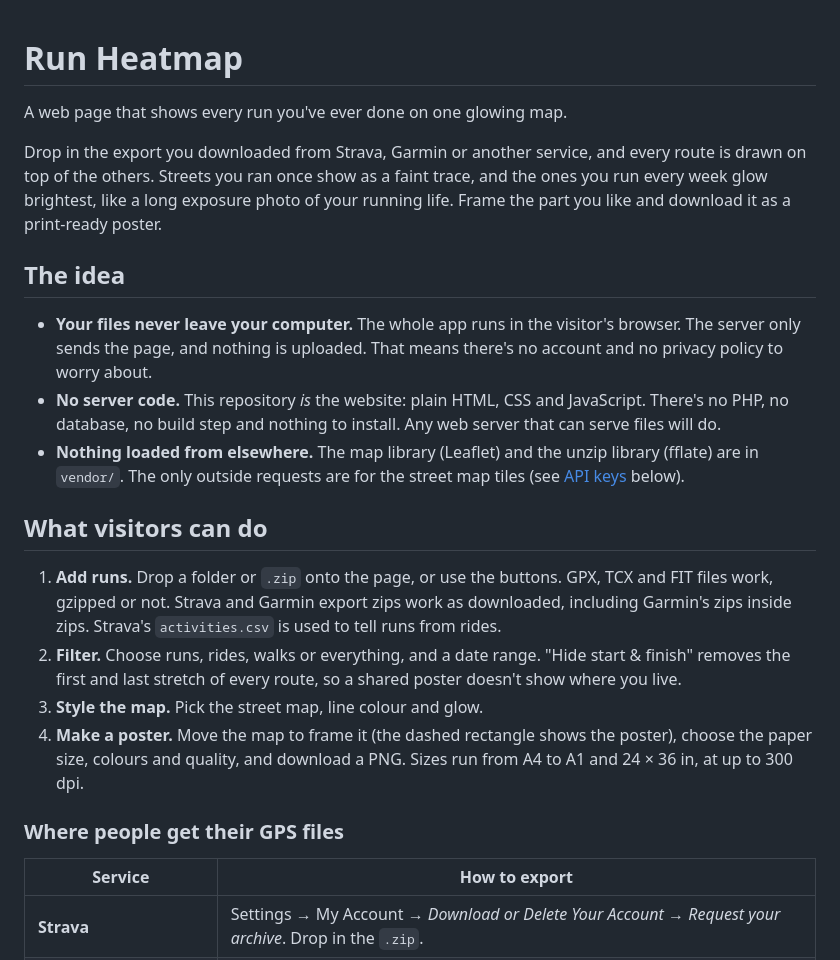
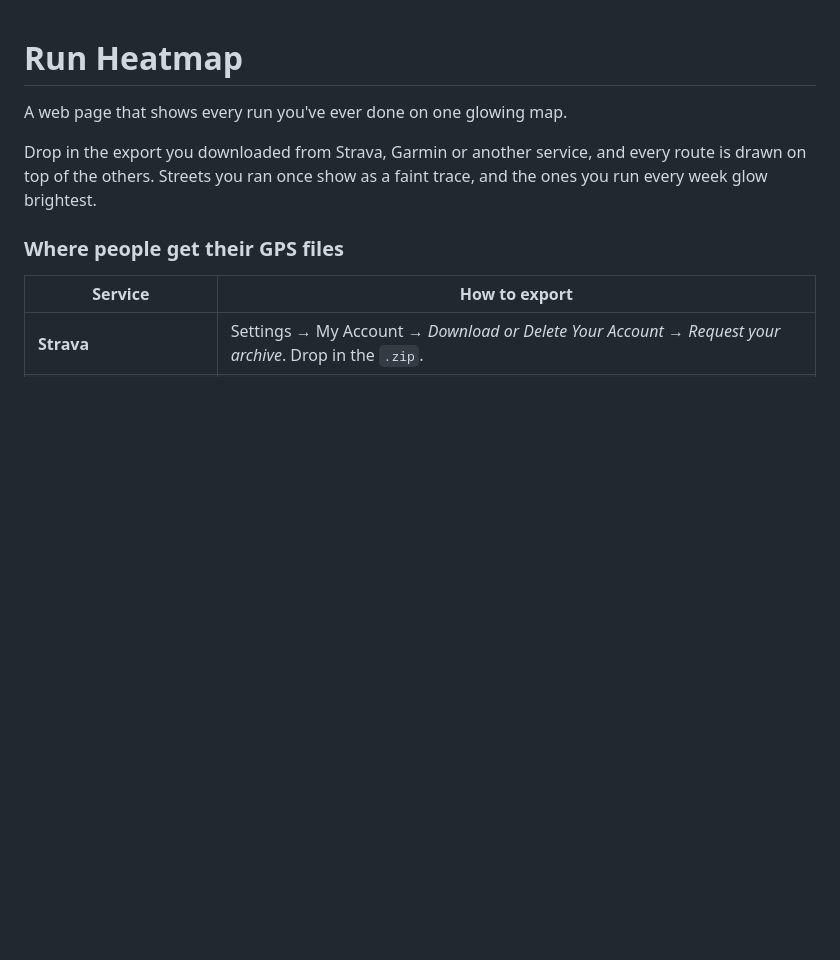
Before and after one commit to woodyjeffay/heatmap, a Markdown page: README.md, the part around the change. GitHub-like rendering; blank space fills up the shorter version.

```diff
--- a/README.md
+++ b/README.md
@@ -4,35 +4,7 @@ A web page that shows every run you've ever done on one glowing map.
 
 Drop in the export you downloaded from Strava, Garmin or another service, and
 every route is drawn on top of the others. Streets you ran once show as a
-faint trace, and the ones you run every week glow brightest, like a long
-exposure photo of your running life. Frame the part you like and download it
-as a print-ready poster.
-
-## The idea
-
-- **Your files never leave your computer.** The whole app runs in the
-  visitor's browser. The server only sends the page, and nothing is uploaded.
-  That means there's no account and no privacy policy to worry about.
-- **No server code.** This repository *is* the website: plain HTML, CSS and
-  JavaScript. There's no PHP, no database, no build step and nothing to
-  install. Any web server that can serve files will do.
-- **Nothing loaded from elsewhere.** The map library (Leaflet) and the unzip
-  library (fflate) are in `vendor/`. The only outside requests are for the
-  street map tiles (see [API keys](#street-map-api-keys) below).
-
-## What visitors can do
-
-1. **Add runs.** Drop a folder or `.zip` onto the page, or use the buttons.
-   GPX, TCX and FIT files work, gzipped or not. Strava and Garmin export zips
-   work as downloaded, including Garmin's zips inside zips. Strava's
-   `activities.csv` is used to tell runs from rides.
-2. **Filter.** Choose runs, rides, walks or everything, and a date range.
-   "Hide start & finish" removes the first and last stretch of every route,
-   so a shared poster doesn't show where you live.
-3. **Style the map.** Pick the street map, line colour and glow.
-4. **Make a poster.** Move the map to frame it (the dashed rectangle shows
-   the poster), choose the paper size, colours and quality, and download a
-   PNG. Sizes run from A4 to A1 and 24 × 36 in, at up to 300 dpi.
+faint trace, and the ones you run every week glow brightest.
 
 ### Where people get their GPS files
 
```
